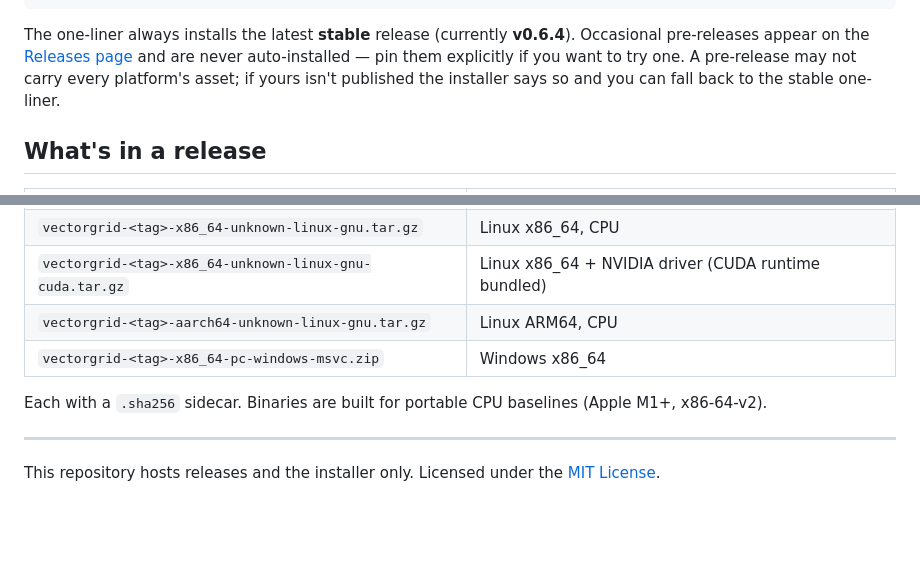
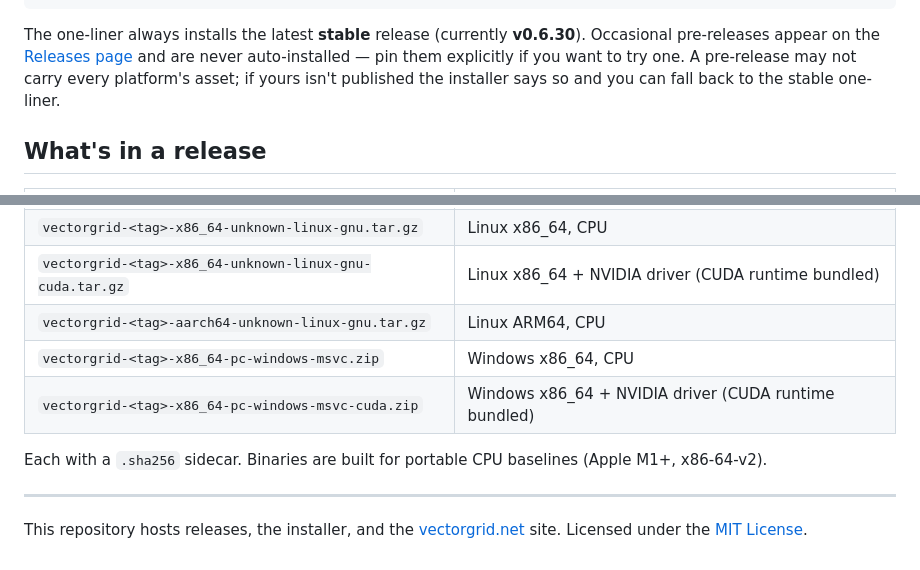
Before and after one commit to VectorGrid/vectorgrid, a Markdown page: README.md, 2 parts joined by grey strips. Rendered like a GitHub page; blank space fills up the shorter version.

````diff
--- a/README.md
+++ b/README.md
@@ -64,7 +105,7 @@ curl -sSL https://raw.githubusercontent.com/VectorGrid/vectorgrid/main/install.s
 ```
 
 The one-liner always installs the latest **stable** release (currently
-**v0.6.4**). Occasional pre-releases appear on the
+**v0.6.30**). Occasional pre-releases appear on the
 [Releases page](https://github.com/VectorGrid/vectorgrid/releases) and are never
 auto-installed — pin them explicitly if you want to try one. A pre-release may
 not carry every platform's asset; if yours isn't published the installer says so
@@ -78,12 +119,14 @@ and you can fall back to the stable one-liner.
 | `vectorgrid-<tag>-x86_64-unknown-linux-gnu.tar.gz` | Linux x86_64, CPU |
 | `vectorgrid-<tag>-x86_64-unknown-linux-gnu-cuda.tar.gz` | Linux x86_64 + NVIDIA driver (CUDA runtime bundled) |
 | `vectorgrid-<tag>-aarch64-unknown-linux-gnu.tar.gz` | Linux ARM64, CPU |
-| `vectorgrid-<tag>-x86_64-pc-windows-msvc.zip` | Windows x86_64 |
+| `vectorgrid-<tag>-x86_64-pc-windows-msvc.zip` | Windows x86_64, CPU |
+| `vectorgrid-<tag>-x86_64-pc-windows-msvc-cuda.zip` | Windows x86_64 + NVIDIA driver (CUDA runtime bundled) |
 
 Each with a `.sha256` sidecar. Binaries are built for portable CPU baselines
 (Apple M1+, x86-64-v2).
 
 ---
 
-This repository hosts releases and the installer only. Licensed under the
+This repository hosts releases, the installer, and the
+[vectorgrid.net](https://www.vectorgrid.net) site. Licensed under the
 [MIT License](LICENSE).
````
Also changed, not shown: other parts of README.md (+54 -13 lines).
